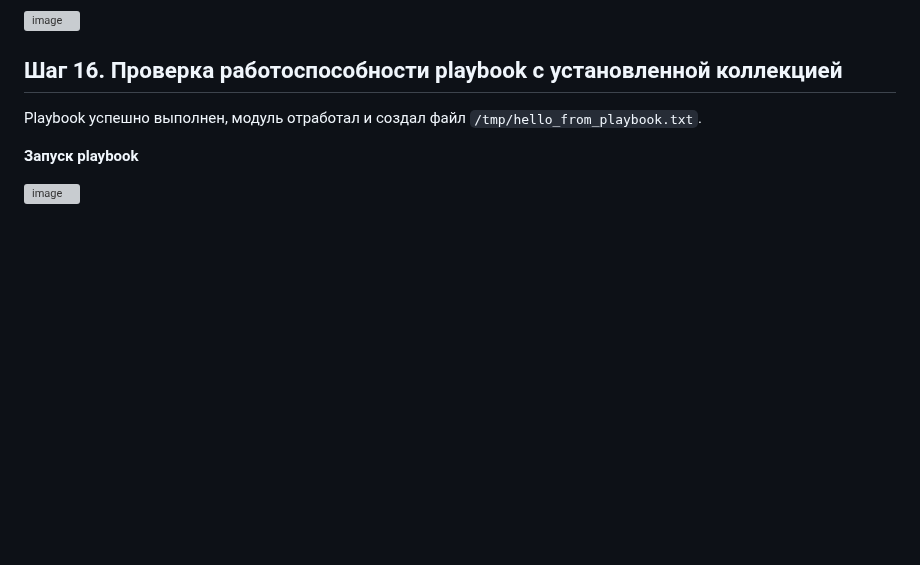
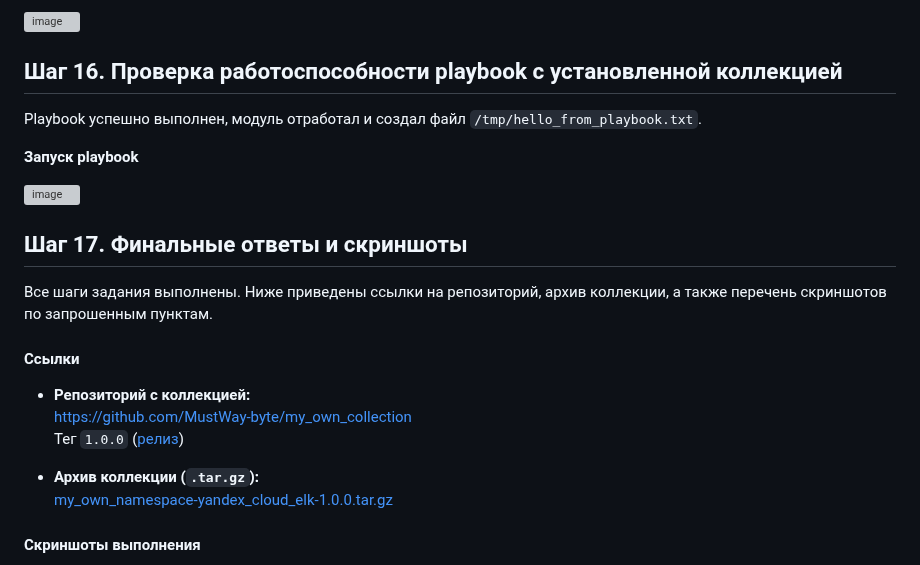
Before and after one commit to MustWay-byte/Netology_DevOps_HomeWork, a Markdown page: 08-ansible-06-module/README.md, the part around one of its changes. GitHub-like rendering; blank space fills up the shorter version; grey boxes are pictures that could not be loaded.

```diff
--- a/08-ansible-06-module/README.md
+++ b/08-ansible-06-module/README.md
@@ -158,3 +158,18 @@ Playbook успешно выполнен, модуль отработал и с
 **Запуск playbook**
 
 <img width="1843" height="292" alt="image" src="https://github.com/user-attachments/assets/a6d8e0e9-0432-4764-8d0d-e61825f4a843" />
+
+## Шаг 17. Финальные ответы и скриншоты
+
+Все шаги задания выполнены. Ниже приведены ссылки на репозиторий, архив коллекции, а также перечень скриншотов по запрошенным пунктам.
+
+#### Ссылки
+- **Репозиторий с коллекцией:**
+  [https://github.com/MustWay-byte/my_own_collection](https://github.com/MustWay-byte/my_own_collection)
+  Тег `1.0.0` ([релиз](https://github.com/MustWay-byte/my_own_collection/releases/tag/1.0.0))
+
+- **Архив коллекции (`.tar.gz`):**
+  [my_own_namespace-yandex_cloud_elk-1.0.0.tar.gz](https://github.com/MustWay-byte/my_own_collection/raw/main/dist/my_own_namespace-yandex_cloud_elk-1.0.0.tar.gz)
+
+#### Скриншоты выполнения
+
```
Also changed, not shown: other parts of 08-ansible-06-module/README.md (+15 -0 lines).
